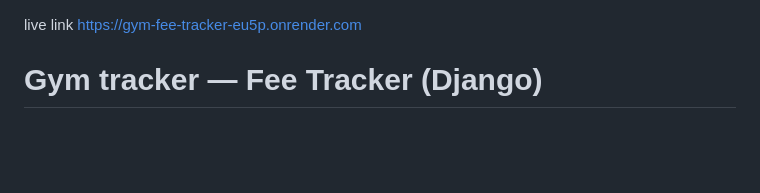
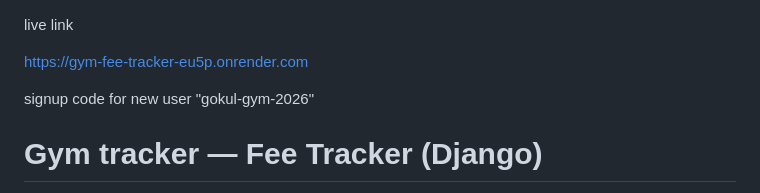
Before and after one commit to Gokul-1201/gym-fee-tracker, a Markdown page: README.md, the part around the change. Rendered like a GitHub page; blank space fills up the shorter version.

```diff
--- a/README.md
+++ b/README.md
@@ -1,5 +1,8 @@
 live link
+
 https://gym-fee-tracker-eu5p.onrender.com
+
+signup code for new user "gokul-gym-2026"
 
 # Gym tracker — Fee Tracker (Django)
 
```
